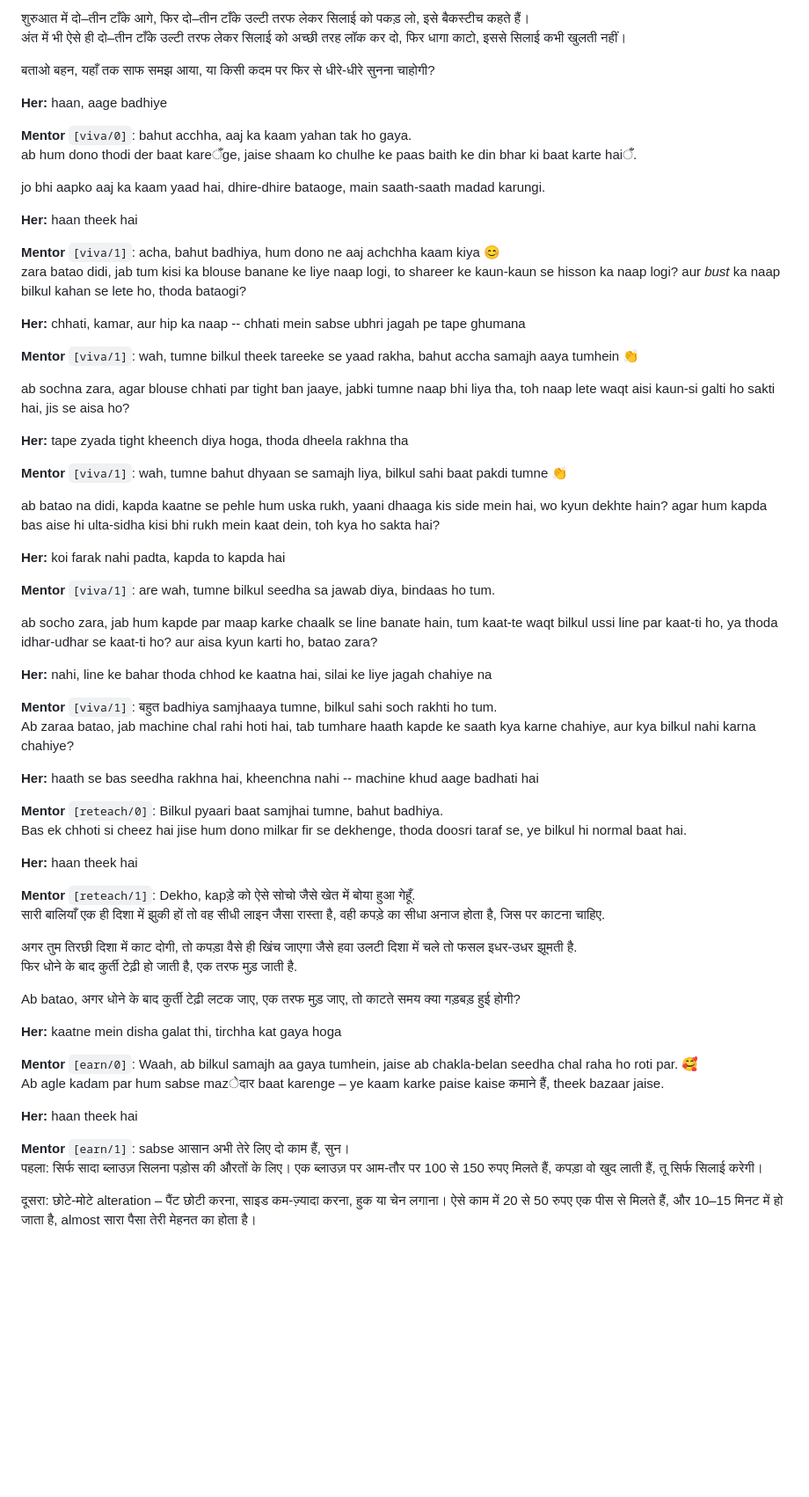
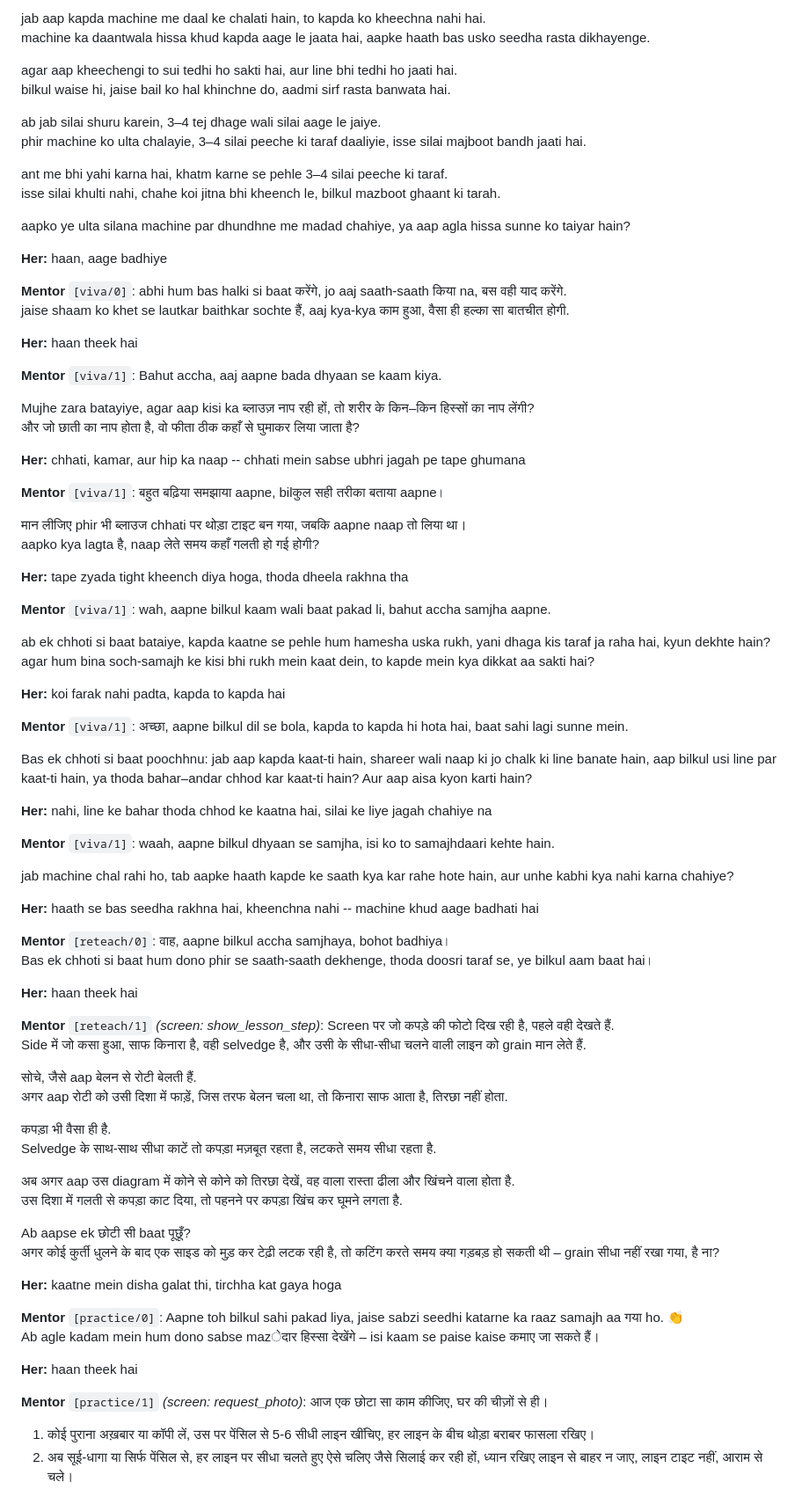
Before and after one commit to aishi-cell/UdaanHER_Saathi, a Markdown page: docs/transcripts/full_session_hi-IN.md, the part around one of its changes. Shown at 88% size. Rendered like a GitHub page; blank space fills up the shorter version.

```diff
--- a/docs/transcripts/full_session_hi-IN.md
+++ b/docs/transcripts/full_session_hi-IN.md
@@ -182,68 +186,86 @@ Kapda aage ले जाने का काम मशीन को करने
 
-शुरुआत में दो–तीन टाँके आगे, फिर दो–तीन टाँके उल्टी तरफ लेकर सिलाई को पकड़ लो, इसे बैकस्टीच कहते हैं।
-अंत में भी ऐसे ही दो–तीन टाँके उल्टी तरफ लेकर सिलाई को अच्छी तरह लॉक कर दो, फिर धागा काटो, इससे सिलाई कभी खुलती नहीं।
+jab aap kapda machine me daal ke chalati hain, to kapda ko kheechna nahi hai.
+machine ka daantwala hissa khud kapda aage le jaata hai, aapke haath bas usko seedha rasta dikhayenge.
 
-बताओ बहन, यहाँ तक साफ समझ आया, या किसी कदम पर फिर से धीरे‑धीरे सुनना चाहोगी?
+agar aap kheechengi to sui tedhi ho sakti hai, aur line bhi tedhi ho jaati hai.
+bilkul waise hi, jaise bail ko hal khinchne do, aadmi sirf rasta banwata hai.
+
+ab jab silai shuru karein, 3–4 tej dhage wali silai aage le jaiye.
+phir machine ko ulta chalayie, 3–4 silai peeche ki taraf daaliyie, isse silai majboot bandh jaati hai.
+
+ant me bhi yahi karna hai, khatm karne se pehle 3–4 silai peeche ki taraf.
+isse silai khulti nahi, chahe koi jitna bhi kheench le, bilkul mazboot ghaant ki tarah.
+
+aapko ye ulta silana machine par dhundhne me madad chahiye, ya aap agla hissa sunne ko taiyar hain?
 
 **Her:** haan, aage badhiye
 
-**Mentor** `[viva/0]`: bahut acchha, aaj ka kaam yahan tak ho gaya.
-ab hum dono thodi der baat kareँge, jaise shaam ko chulhe ke paas baith ke din bhar ki baat karte haiँ.
-
-jo bhi aapko aaj ka kaam yaad hai, dhire‑dhire bataoge, main saath‑saath madad karungi.
+**Mentor** `[viva/0]`: abhi hum bas halki si baat करेंगे, jo aaj saath‑saath किया na, बस वही याद करेंगे.
+jaise shaam ko khet se lautkar baithkar sochte हैं, aaj kya‑kya काम हुआ, वैसा ही हल्का सा बातचीत होगी.
 
 **Her:** haan theek hai
 
-**Mentor** `[viva/1]`: acha, bahut badhiya, hum dono ne aaj achchha kaam kiya 😊
-zara batao didi, jab tum kisi ka blouse banane ke liye naap logi, to shareer ke kaun‑kaun se hisson ka naap logi? aur *bust* ka naap bilkul kahan se lete ho, thoda bataogi?
+**Mentor** `[viva/1]`: Bahut accha, aaj aapne bada dhyaan se kaam kiya.
+
+Mujhe zara batayiye, agar aap kisi ka ब्लाउज़ नाप रही हों, तो शरीर के किन–किन हिस्सों का नाप लेंगी?
+और जो छाती का नाप होता है, वो फीता ठीक कहाँ से घुमाकर लिया जाता है?
 
 **Her:** chhati, kamar, aur hip ka naap -- chhati mein sabse ubhri jagah pe tape ghumana
 
-**Mentor** `[viva/1]`: wah, tumne bilkul theek tareeke se yaad rakha, bahut accha samajh aaya tumhein 👏
+**Mentor** `[viva/1]`: बहुत बढ़िया समझाया aapne, bilकुल सही तरीका बताया aapne।
 
-ab sochna zara, agar blouse chhati par tight ban jaaye, jabki tumne naap bhi liya tha, toh naap lete waqt aisi kaun‑si galti ho sakti hai, jis se aisa ho?
+मान लीजिए phir भी ब्लाउज chhati पर थोड़ा टाइट बन गया, जबकि aapne naap तो लिया था।
+aapko kya lagta है, naap लेते समय कहाँ गलती हो गई होगी?
 
 **Her:** tape zyada tight kheench diya hoga, thoda dheela rakhna tha
 
-**Mentor** `[viva/1]`: wah, tumne bahut dhyaan se samajh liya, bilkul sahi baat pakdi tumne 👏
+**Mentor** `[viva/1]`: wah, aapne bilkul kaam wali baat pakad li, bahut accha samjha aapne.
 
-ab batao na didi, kapda kaatne se pehle hum uska rukh, yaani dhaaga kis side mein hai, wo kyun dekhte hain? agar hum kapda bas aise hi ulta‑sidha kisi bhi rukh mein kaat dein, toh kya ho sakta hai?
+ab ek chhoti si baat bataiye, kapda kaatne se pehle hum hamesha uska rukh, yani dhaga kis taraf ja raha hai, kyun dekhte hain? agar hum bina soch‑samajh ke kisi bhi rukh mein kaat dein, to kapde mein kya dikkat aa sakti hai?
 
 **Her:** koi farak nahi padta, kapda to kapda hai
 
-**Mentor** `[viva/1]`: are wah, tumne bilkul seedha sa jawab diya, bindaas ho tum.
+**Mentor** `[viva/1]`: अच्छा, aapne bilkul dil se bola, kapda to kapda hi hota hai, baat sahi lagi sunne mein.
 
-ab socho zara, jab hum kapde par maap karke chaalk se line banate hain, tum kaat-te waqt bilkul ussi line par kaat-ti ho, ya thoda idhar‑udhar se kaat-ti ho? aur aisa kyun karti ho, batao zara?
+Bas ek chhoti si baat poochhnu: jab aap kapda kaat-ti hain, shareer wali naap ki jo chalk ki line banate hain, aap bilkul usi line par kaat-ti hain, ya thoda bahar–andar chhod kar kaat-ti hain? Aur aap aisa kyon karti hain?
 
 **Her:** nahi, line ke bahar thoda chhod ke kaatna hai, silai ke liye jagah chahiye na
 
-**Mentor** `[viva/1]`: बहुत badhiya samjhaaya tumne, bilkul sahi soch rakhti ho tum.
-Ab zaraa batao, jab machine chal rahi hoti hai, tab tumhare haath kapde ke saath kya karne chahiye, aur kya bilkul nahi karna chahiye?
+**Mentor** `[viva/1]`: waah, aapne bilkul dhyaan se samjha, isi ko to samajhdaari kehte hain.
+
+jab machine chal rahi ho, tab aapke haath kapde ke saath kya kar rahe hote hain, aur unhe kabhi kya nahi karna chahiye?
 
 **Her:** haath se bas seedha rakhna hai, kheenchna nahi -- machine khud aage badhati hai
 
-**Mentor** `[reteach/0]`: Bilkul pyaari baat samjhai tumne, bahut badhiya.
-Bas ek chhoti si cheez hai jise hum dono milkar fir se dekhenge, thoda doosri taraf se, ye bilkul hi normal baat hai.
+**Mentor** `[reteach/0]`: वाह, aapne bilkul accha samjhaya, bohot badhiya।
+Bas ek chhoti si baat hum dono phir se saath‑saath dekhenge, thoda doosri taraf se, ye bilkul aam baat hai।
 
 **Her:** haan theek hai
 
-**Mentor** `[reteach/1]`: Dekho, kapड़े को ऐसे सोचो जैसे खेत में बोया हुआ गेहूँ.
-सारी बालियाँ एक ही दिशा में झुकी हों तो वह सीधी लाइन जैसा रास्ता है, वही कपड़े का सीधा अनाज होता है, जिस पर काटना चाहिए.
+**Mentor** `[reteach/1]` _(screen: show_lesson_step)_: Screen पर जो कपड़े की फोटो दिख रही है, पहले वही देखते हैं.
+Side में जो कसा हुआ, साफ किनारा है, वही selvedge है, और उसी के सीधा-सीधा चलने वाली लाइन को grain मान लेते हैं.
 
-अगर तुम तिरछी दिशा में काट दोगी, तो कपड़ा वैसे ही खिंच जाएगा जैसे हवा उलटी दिशा में चले तो फसल इधर‑उधर झूमती है.
-फिर धोने के बाद कुर्ती टेढ़ी हो जाती है, एक तरफ मुड़ जाती है.
+सोचे, जैसे aap बेलन से रोटी बेलती हैं.
+अगर aap रोटी को उसी दिशा में फाड़ें, जिस तरफ बेलन चला था, तो किनारा साफ आता है, तिरछा नहीं होता.
 
-Ab batao, अगर धोने के बाद कुर्ती टेढ़ी लटक जाए, एक तरफ मुड़ जाए, तो काटते समय क्या गड़बड़ हुई होगी?
+कपड़ा भी वैसा ही है.
+Selvedge के साथ‑साथ सीधा काटें तो कपड़ा मज़बूत रहता है, लटकते समय सीधा रहता है.
+
+अब अगर aap उस diagram में कोने से कोने को तिरछा देखें, वह वाला रास्ता ढीला और खिंचने वाला होता है.
+उस दिशा में गलती से कपड़ा काट दिया, तो पहनने पर कपड़ा खिंच कर घूमने लगता है.
+
+Ab aapse ek छोटी सी baat पूछूँ?
+अगर कोई कुर्ती धुलने के बाद एक साइड को मुड़ कर टेढ़ी लटक रही है, तो कटिंग करते समय क्या गड़बड़ हो सकती थी – grain सीधा नहीं रखा गया, है ना?
 
 **Her:** kaatne mein disha galat thi, tirchha kat gaya hoga
 
-**Mentor** `[earn/0]`: Waah, ab bilkul samajh aa gaya tumhein, jaise ab chakla‑belan seedha chal raha ho roti par. 🥰
-Ab agle kadam par hum sabse mazेदार baat karenge – ye kaam karke paise kaise कमाने हैं, theek bazaar jaise.
+**Mentor** `[practice/0]`: Aapne toh bilkul sahi pakad liya, jaise sabzi seedhi katarne ka raaz samajh aa गया ho. 👏
+Ab agle kadam mein hum dono sabse mazेदार हिस्सा देखेंगे – isi kaam se paise kaise कमाए जा सकते हैं।
 
 **Her:** haan theek hai
 
-**Mentor** `[earn/1]`: sabse आसान अभी तेरे लिए दो काम हैं, सुन।
-पहला: सिर्फ सादा ब्लाउज़ सिलना पड़ोस की औरतों के लिए। एक ब्लाउज़ पर आम‑तौर पर 100 से 150 रुपए मिलते हैं, कपड़ा वो खुद लाती हैं, तू सिर्फ सिलाई करेगी।
+**Mentor** `[practice/1]` _(screen: request_photo)_: आज एक छोटा सा काम कीजिए, घर की चीज़ों से ही।
 
-दूसरा: छोटे‑मोटे alteration – पैंट छोटी करना, साइड कम‑ज़्यादा करना, हुक या चेन लगाना। ऐसे काम में 20 से 50 रुपए एक पीस से मिलते हैं, और 10–15 मिनट में हो जाता है, almost सारा पैसा तेरी मेहनत का होता है।
+1. कोई पुराना अख़बार या कॉपी लें, उस पर पेंसिल से 5‑6 सीधी लाइन खींचिए, हर लाइन के बीच थोड़ा बराबर फासला रखिए।
+2. अब सूई‑धागा या सिर्फ पेंसिल से, हर लाइन पर सीधा चलते हुए ऐसे चलिए जैसे सिलाई कर रही हों, ध्यान रखिए लाइन से बाहर न जाए, लाइन टाइट नहीं, आराम से चले।
 
```
Also changed, not shown: other parts of docs/transcripts/full_session_hi-IN.md (+129 -107 lines).
